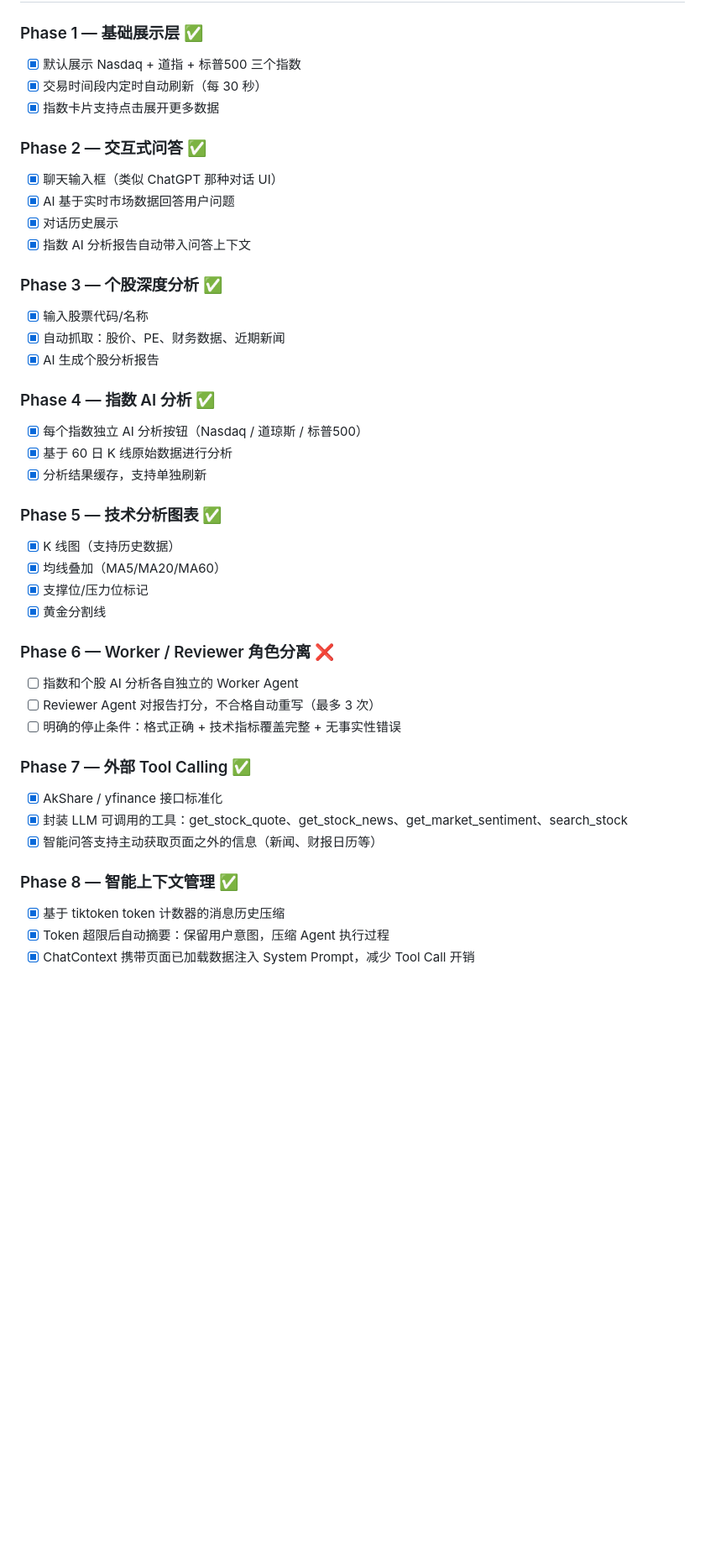
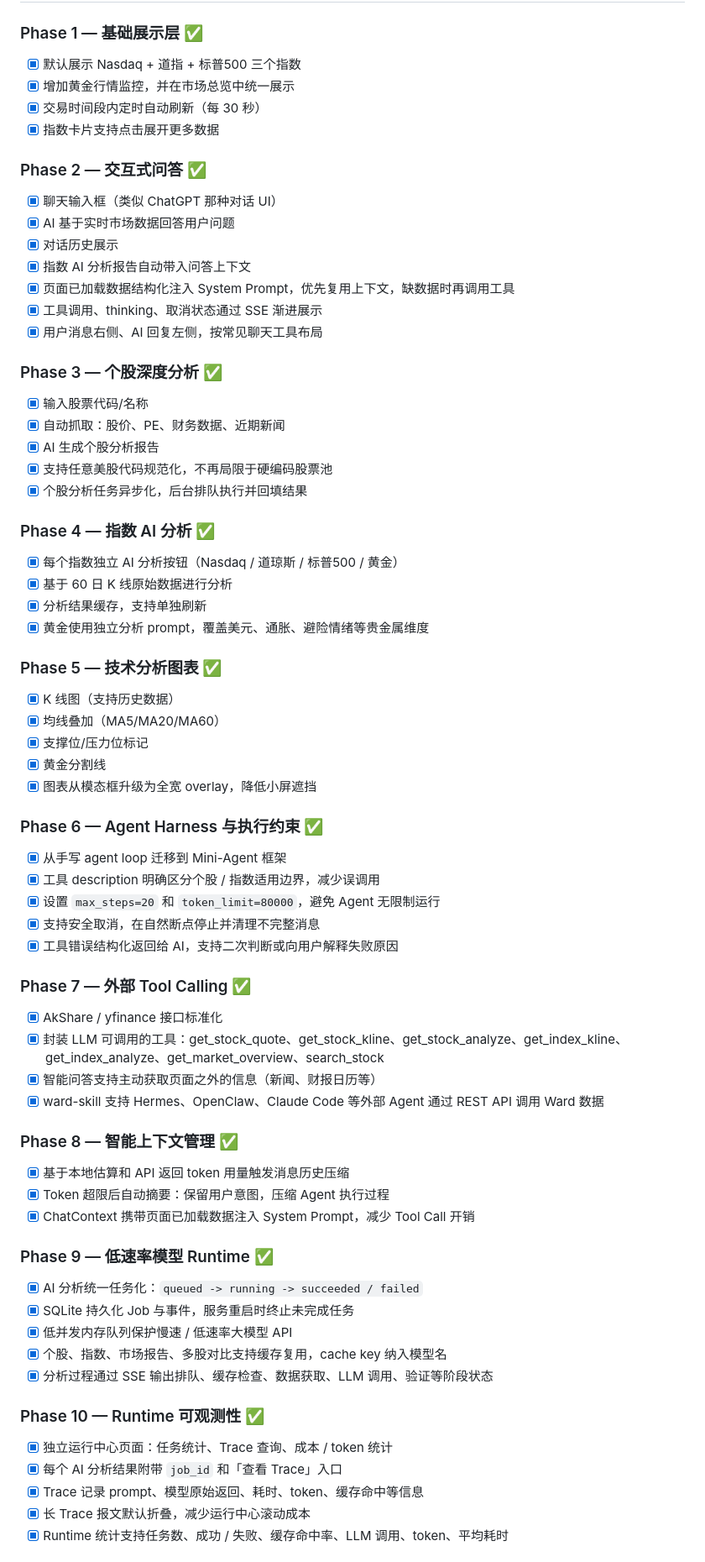
Before and after one commit to rainj2013/ward-agent, a Markdown page: README.md, the part around one of its changes. Shown at 84% size. GitHub-like rendering; blank space fills up the shorter version.

Commit message:
docs: update roadmap

```diff
--- a/README.md
+++ b/README.md
@@ -184,6 +184,7 @@ ward-agent/
 
 ### Phase 1 — 基础展示层 ✅
 - [x] 默认展示 Nasdaq + 道指 + 标普500 三个指数
+- [x] 增加黄金行情监控，并在市场总览中统一展示
 - [x] 交易时间段内定时自动刷新（每 30 秒）
 - [x] 指数卡片支持点击展开更多数据
 
@@ -192,34 +193,59 @@ ward-agent/
 - [x] AI 基于实时市场数据回答用户问题
 - [x] 对话历史展示
 - [x] 指数 AI 分析报告自动带入问答上下文
+- [x] 页面已加载数据结构化注入 System Prompt，优先复用上下文，缺数据时再调用工具
+- [x] 工具调用、thinking、取消状态通过 SSE 渐进展示
+- [x] 用户消息右侧、AI 回复左侧，按常见聊天工具布局
 
 ### Phase 3 — 个股深度分析 ✅
 - [x] 输入股票代码/名称
 - [x] 自动抓取：股价、PE、财务数据、近期新闻
 - [x] AI 生成个股分析报告
+- [x] 支持任意美股代码规范化，不再局限于硬编码股票池
+- [x] 个股分析任务异步化，后台排队执行并回填结果
 
 ### Phase 4 — 指数 AI 分析 ✅
-- [x] 每个指数独立 AI 分析按钮（Nasdaq / 道琼斯 / 标普500）
+- [x] 每个指数独立 AI 分析按钮（Nasdaq / 道琼斯 / 标普500 / 黄金）
 - [x] 基于 60 日 K 线原始数据进行分析
 - [x] 分析结果缓存，支持单独刷新
+- [x] 黄金使用独立分析 prompt，覆盖美元、通胀、避险情绪等贵金属维度
 
 ### Phase 5 — 技术分析图表 ✅
 - [x] K 线图（支持历史数据）
 - [x] 均线叠加（MA5/MA20/MA60）
 - [x] 支撑位/压力位标记
 - [x] 黄金分割线
+- [x] 图表从模态框升级为全宽 overlay，降低小屏遮挡
 
-### Phase 6 — Worker / Reviewer 角色分离 ❌
-- [ ] 指数和个股 AI 分析各自独立的 Worker Agent
-- [ ] Reviewer Agent 对报告打分，不合格自动重写（最多 3 次）
-- [ ] 明确的停止条件：格式正确 + 技术指标覆盖完整 + 无事实性错误
+### Phase 6 — Agent Harness 与执行约束 ✅
+- [x] 从手写 agent loop 迁移到 Mini-Agent 框架
+- [x] 工具 description 明确区分个股 / 指数适用边界，减少误调用
+- [x] 设置 `max_steps=20` 和 `token_limit=80000`，避免 Agent 无限制运行
+- [x] 支持安全取消，在自然断点停止并清理不完整消息
+- [x] 工具错误结构化返回给 AI，支持二次判断或向用户解释失败原因
 
 ### Phase 7 — 外部 Tool Calling ✅
 - [x] AkShare / yfinance 接口标准化
-- [x] 封装 LLM 可调用的工具：get_stock_quote、get_stock_news、get_market_sentiment、search_stock
+- [x] 封装 LLM 可调用的工具：get_stock_quote、get_stock_kline、get_stock_analyze、get_index_kline、get_index_analyze、get_market_overview、search_stock
 - [x] 智能问答支持主动获取页面之外的信息（新闻、财报日历等）
+- [x] ward-skill 支持 Hermes、OpenClaw、Claude Code 等外部 Agent 通过 REST API 调用 Ward 数据
 
 ### Phase 8 — 智能上下文管理 ✅
-- [x] 基于 tiktoken token 计数器的消息历史压缩
+- [x] 基于本地估算和 API 返回 token 用量触发消息历史压缩
 - [x] Token 超限后自动摘要：保留用户意图，压缩 Agent 执行过程
 - [x] ChatContext 携带页面已加载数据注入 System Prompt，减少 Tool Call 开销
+
+### Phase 9 — 低速率模型 Runtime ✅
+- [x] AI 分析统一任务化：`queued -> running -> succeeded / failed`
+- [x] SQLite 持久化 Job 与事件，服务重启时终止未完成任务
+- [x] 低并发内存队列保护慢速 / 低速率大模型 API
+- [x] 个股、指数、市场报告、多股对比支持缓存复用，cache key 纳入模型名
+- [x] 分析过程通过 SSE 输出排队、缓存检查、数据获取、LLM 调用、验证等阶段状态
+
+### Phase 10 — Runtime 可观测性 ✅
+- [x] 独立运行中心页面：任务统计、Trace 查询、成本 / token 统计
+- [x] 每个 AI 分析结果附带 `job_id` 和「查看 Trace」入口
+- [x] Trace 记录 prompt、模型原始返回、耗时、token、缓存命中等信息
+- [x] 长 Trace 报文默认折叠，减少运行中心滚动成本
+- [x] Runtime 统计支持任务数、成功 / 失败、缓存命中率、LLM 调用、token、平均耗时
+
```
Also changed, not shown: other parts of README.md (+12 -0 lines).
